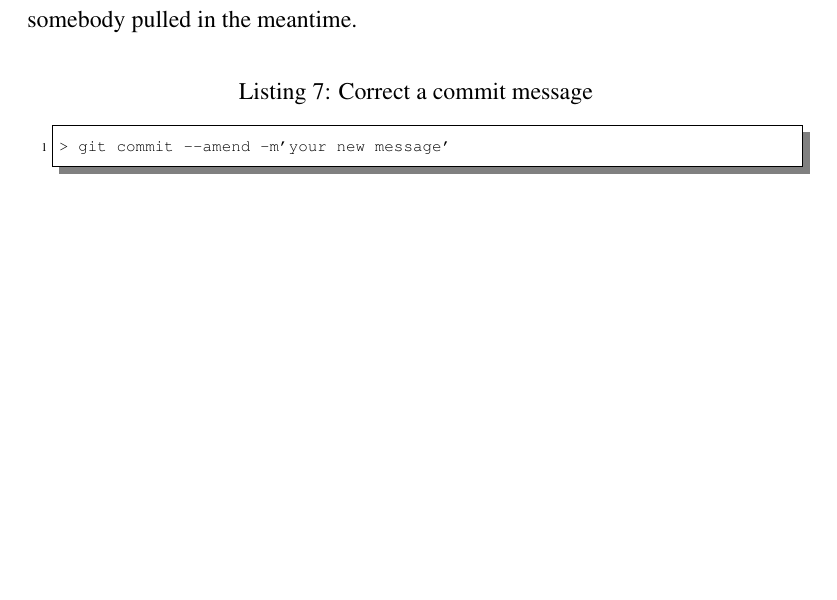
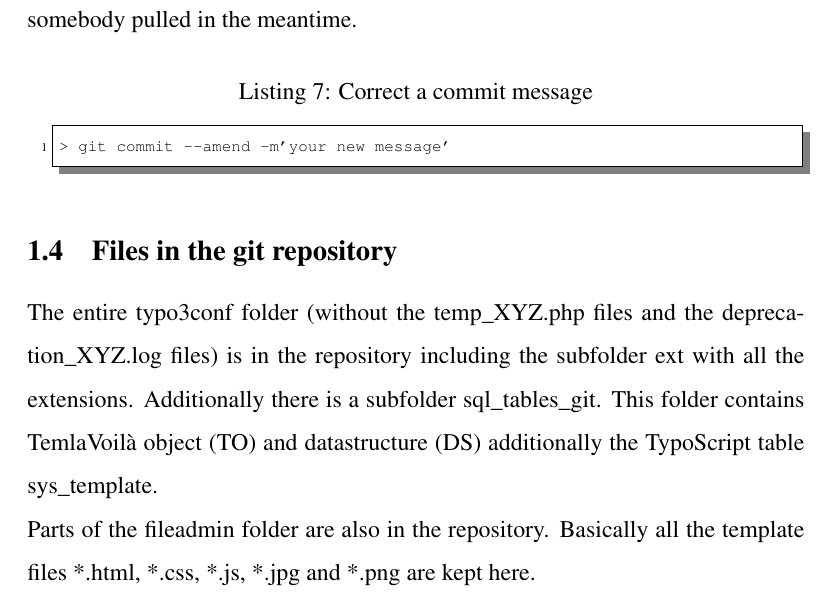
Before and after one commit to paddyez/Git-guidelines, a LaTeX document (main.tex, which reads basics.tex): part of page 9 of 17, cut so that both start at the same text, the shorter picture padded with empty space. The pictures show the PDF file main.pdf that the author committed with the source.

Commit message:
Files in repository

```diff
--- a/basics.tex
+++ b/basics.tex
@@ -91,4 +91,8 @@ To make the review acceptable commit after each step of your work. Having worked
 \begin{codelisting}{committing_01}{Correct a commit message}
 > git commit --amend -m'your new message'
 \end{codelisting}
+\subsection{Files in the git repository}
+The entire typo3conf folder (without the temp\_XYZ.php files and the deprecation\_XYZ.log files) is in the repository including the subfolder ext with all the extensions. Additionally there is a subfolder sql\_tables\_git. This folder contains TemlaVoilà object (TO) and datastructure (DS) additionally the TypoScript table sys\_template.
+
+Parts of the fileadmin folder are also in the repository. Basically all the template files *.html, *.css, *.js, *.jpg and *.png are kept here.
 \nopagebreak[4]
```
Also changed, not shown: main.pdf.
